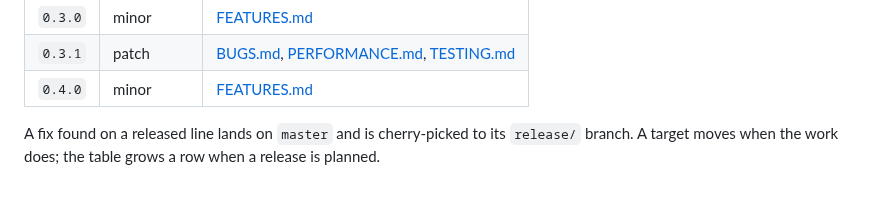
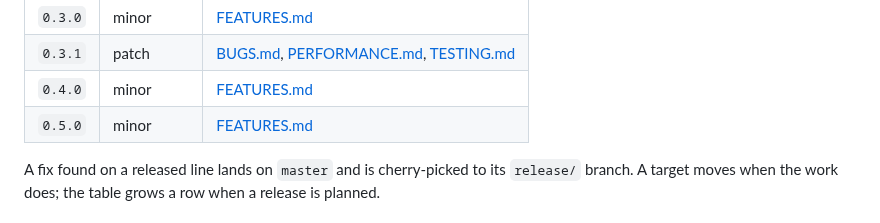
Before and after one commit to vibe-technologies-llc/resonate, a Markdown page: docs/ROADMAP.md, the part around the change. Drawn GitHub-style.

```diff
--- a/docs/ROADMAP.md
+++ b/docs/ROADMAP.md
@@ -42,6 +42,7 @@ cut from `master`, and each release is a `vMAJOR.MINOR.PATCH[-rcN]` tag with a G
 | `0.3.0` | minor | [FEATURES.md](FEATURES.md) |
 | `0.3.1` | patch | [BUGS.md](BUGS.md), [PERFORMANCE.md](PERFORMANCE.md), [TESTING.md](TESTING.md) |
 | `0.4.0` | minor | [FEATURES.md](FEATURES.md) |
+| `0.5.0` | minor | [FEATURES.md](FEATURES.md) |
 
 A fix found on a released line lands on `master` and is cherry-picked to its `release/` branch. A
 target moves when the work does; the table grows a row when a release is planned.
```
Also changed, not shown: docs/FEATURES.md (+15 -0 lines).
